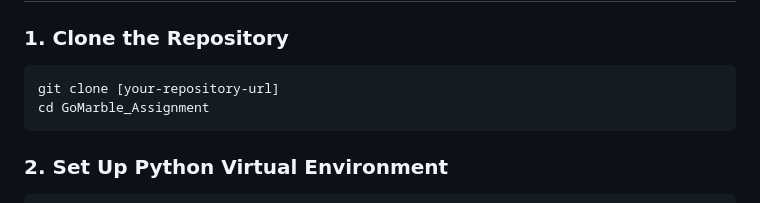
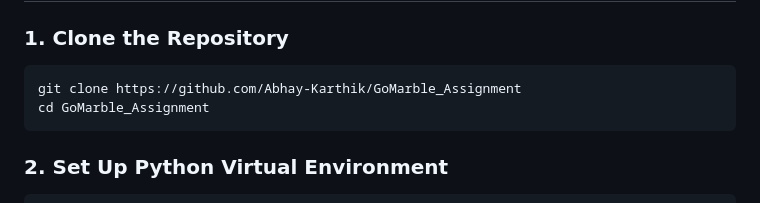
Before and after one commit to Abhay-Karthik/GoMarble_Assignment, a Markdown page: Readme.md, the part around the change. Rendered like a GitHub page.

Commit message:
added git clone link

````diff
--- a/Readme.md
+++ b/Readme.md
@@ -82,7 +82,7 @@ The scraper uses advanced techniques to:
 
 ### 1. Clone the Repository
 ```bash
-git clone [your-repository-url]
+git clone https://github.com/Abhay-Karthik/GoMarble_Assignment
 cd GoMarble_Assignment
 ```
 
````
